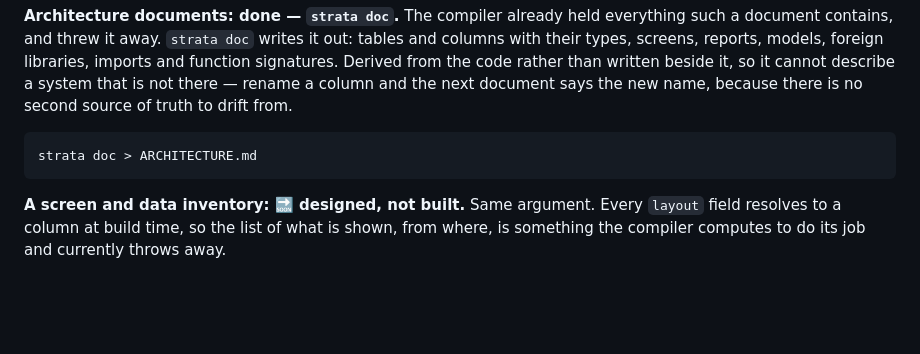
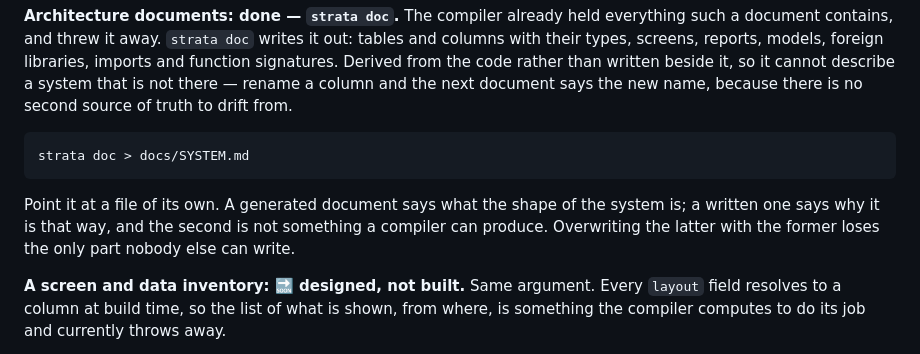
Before and after one commit to prabathkumar/strata-core, a Markdown page: README.md, the part around the change. GitHub-like rendering; blank space fills up the shorter version.

Commit message:
Point strata doc at a file of its own
The README told a reader to run `strata doc > ARCHITECTURE.md`, and this
repository has an ARCHITECTURE.md that somebody wrote by hand. Following the
instruction destroys it, which is how the previous two commits went. An
example that damages the reader's repository is worse than no example.

It now writes docs/SYSTEM.md, and says why: a generated document reports the
shape of the system, a written one explains why it is that shape, and only the
second needs a person. Overwriting the second with the first loses the only
part nobody else can produce.

Co-Authored-By: Claude Opus 5 <noreply@anthropic.com>
Claude-Session: https://claude.ai/code/session_01X3nmaR2hFnsQCpRArDZ78C

````diff
--- a/README.md
+++ b/README.md
@@ -141,8 +141,13 @@ there — rename a column and the next document says the new name, because there
 is no second source of truth to drift from.
 
 ```bash
-strata doc > ARCHITECTURE.md
+strata doc > docs/SYSTEM.md
 ```
+
+Point it at a file of its own. A generated document says what the shape of the
+system is; a written one says why it is that way, and the second is not
+something a compiler can produce. Overwriting the latter with the former loses
+the only part nobody else can write.
 
 **A screen and data inventory: 🔜 designed, not built.** Same argument. Every
 `layout` field resolves to a column at build time, so the list of what is
````
